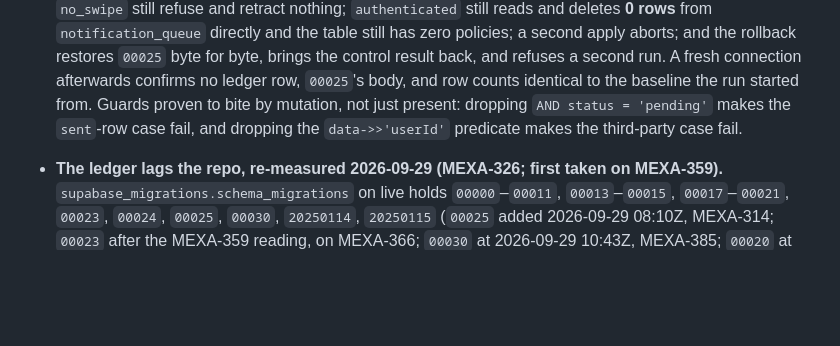
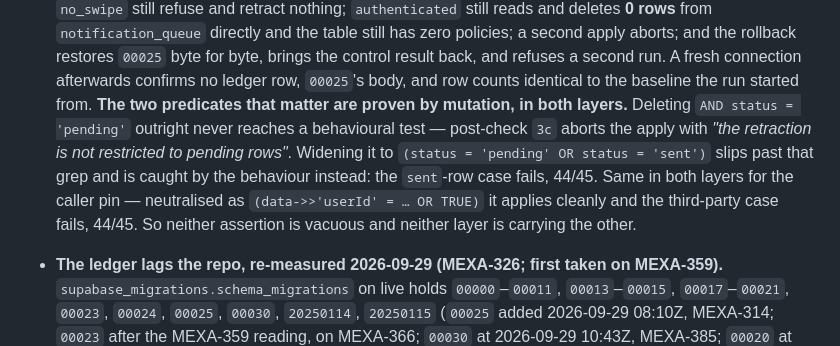
Before and after one commit to itaiwins/mazal, a Markdown page: supabase/MIGRATIONS.md, the part around the change. Drawn GitHub-style; blank space fills up the shorter version.

Commit message:
Record the 00033 mutation results accurately: the post-check catches the drop, the rehearsal catches the widening (MEXA-401)
Co-Authored-By: Claude Opus 5 <noreply@anthropic.com>

```diff
--- a/supabase/MIGRATIONS.md
+++ b/supabase/MIGRATIONS.md
@@ -1050,9 +1050,14 @@ Notes on the order:
   policies; a second apply aborts; and the rollback restores `00025` byte for byte, brings
   the control result back, and refuses a second run. A fresh connection afterwards confirms
   no ledger row, `00025`'s body, and row counts identical to the baseline the run started
-  from. Guards proven to bite by mutation, not just present: dropping `AND status =
-  'pending'` makes the `sent`-row case fail, and dropping the `data->>'userId'` predicate
-  makes the third-party case fail.
+  from. **The two predicates that matter are proven by mutation, in both layers.** Deleting
+  `AND status = 'pending'` outright never reaches a behavioural test — post-check `3c`
+  aborts the apply with *"the retraction is not restricted to pending rows"*. Widening it to
+  `(status = 'pending' OR status = 'sent')` slips past that grep and is caught by the
+  behaviour instead: the `sent`-row case fails, 44/45. Same in both layers for the caller
+  pin — neutralised as `(data->>'userId' = … OR TRUE)` it applies cleanly and the
+  third-party case fails, 44/45. So neither assertion is vacuous and neither layer is
+  carrying the other.
 - **The ledger lags the repo, re-measured 2026-09-29 (MEXA-326; first taken on MEXA-359).**
   `supabase_migrations.schema_migrations` on live holds `00000`–`00011`, `00013`–`00015`,
   `00017`–`00021`, `00023`, `00024`, `00025`, `00030`, `20250114`, `20250115`
```
